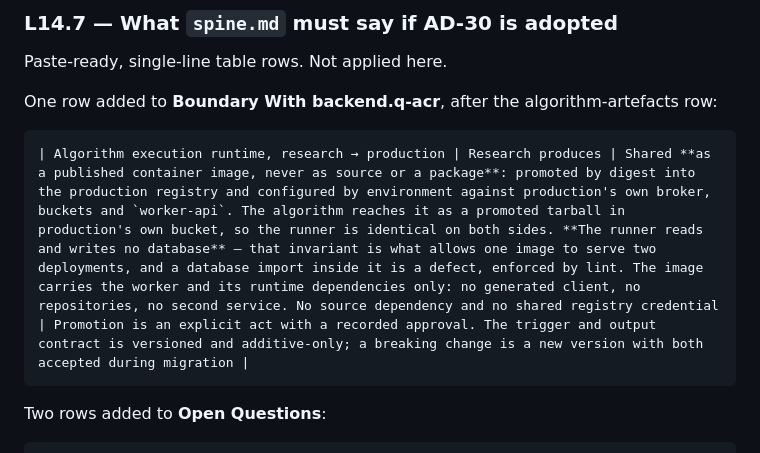
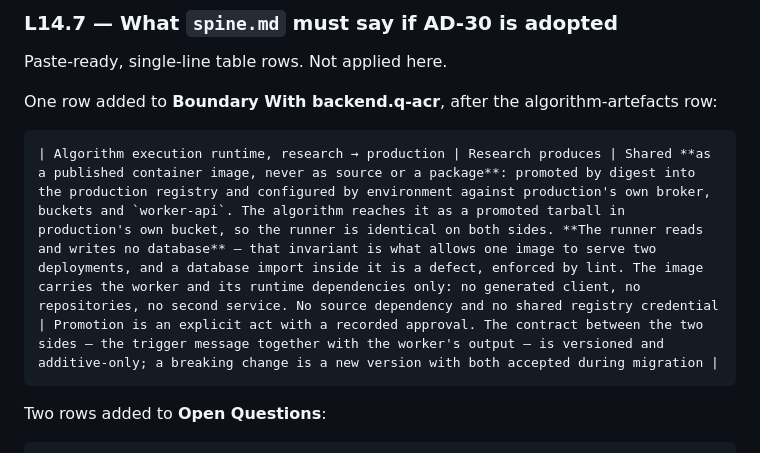
Before and after one commit to OwnHealthIL/qacr-spec, a Markdown page: architecture/spine-decision-log.md, the part around one of its changes. GitHub-like rendering.

Commit message:
L14.7: carry L14.6's clarified contract wording into the paste-ready row
L14.7 is the text that actually lands in spine.md, and the section states
it carries AD-30's wording verbatim -- so the boundary row still reading
"The trigger and output contract is versioned" while L14.6 had been
clarified was drift in the one copy that becomes binding.

The row now uses the same construction as the clause it derives from:
"The contract between the two sides -- the trigger message together with
the worker's output -- is versioned and additive-only". Still a single
Markdown line, so it stays paste-ready.

Also re-wraps the L14.6 bullet, where the earlier clarification left a
145-character line in a file that otherwise wraps at ~100.

Co-Authored-By: Claude Opus 5 (1M context) <noreply@anthropic.com>

````diff
--- a/architecture/spine-decision-log.md
+++ b/architecture/spine-decision-log.md
@@ -1234,7 +1234,7 @@ Paste-ready, single-line table rows. Not applied here.
 One row added to **Boundary With backend.q-acr**, after the algorithm-artefacts row:
 
 ```markdown
-| Algorithm execution runtime, research → production | Research produces | Shared **as a published container image, never as source or a package**: promoted by digest into the production registry and configured by environment against production's own broker, buckets and `worker-api`. The algorithm reaches it as a promoted tarball in production's own bucket, so the runner is identical on both sides. **The runner reads and writes no database** — that invariant is what allows one image to serve two deployments, and a database import inside it is a defect, enforced by lint. The image carries the worker and its runtime dependencies only: no generated client, no repositories, no second service. No source dependency and no shared registry credential | Promotion is an explicit act with a recorded approval. The trigger and output contract is versioned and additive-only; a breaking change is a new version with both accepted during migration |
+| Algorithm execution runtime, research → production | Research produces | Shared **as a published container image, never as source or a package**: promoted by digest into the production registry and configured by environment against production's own broker, buckets and `worker-api`. The algorithm reaches it as a promoted tarball in production's own bucket, so the runner is identical on both sides. **The runner reads and writes no database** — that invariant is what allows one image to serve two deployments, and a database import inside it is a defect, enforced by lint. The image carries the worker and its runtime dependencies only: no generated client, no repositories, no second service. No source dependency and no shared registry credential | Promotion is an explicit act with a recorded approval. The contract between the two sides — the trigger message together with the worker's output — is versioned and additive-only; a breaking change is a new version with both accepted during migration |
 ```
 
 Two rows added to **Open Questions**:
````
Also changed, not shown: other parts of architecture/spine-decision-log.md (+3 -3 lines).
